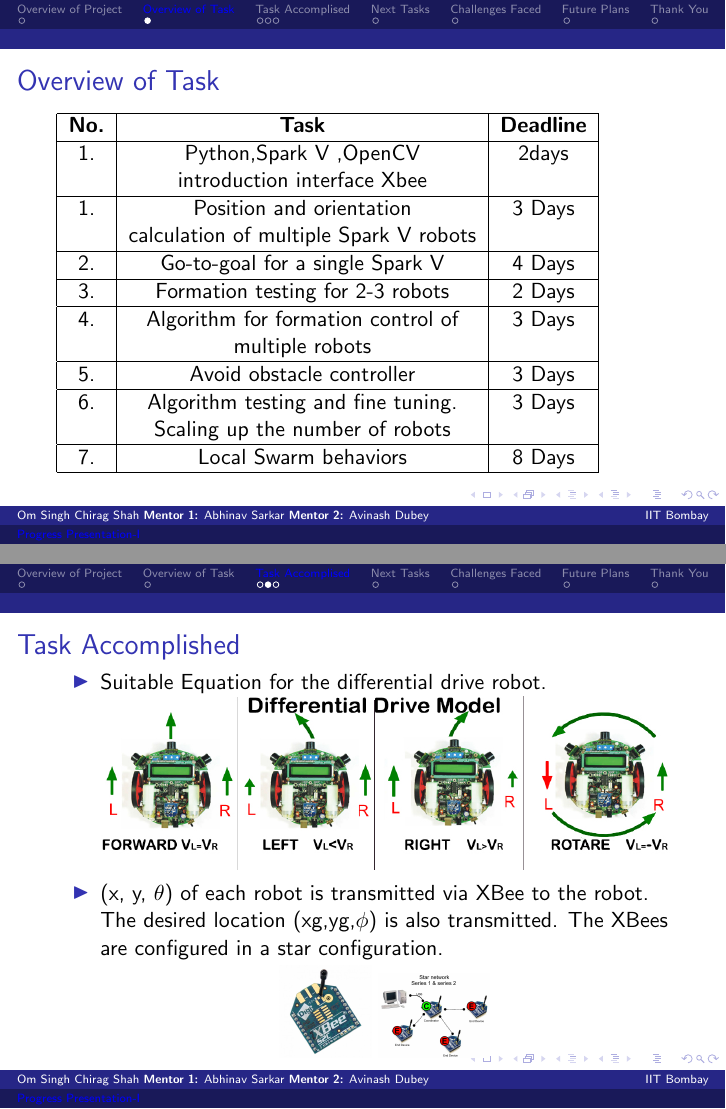
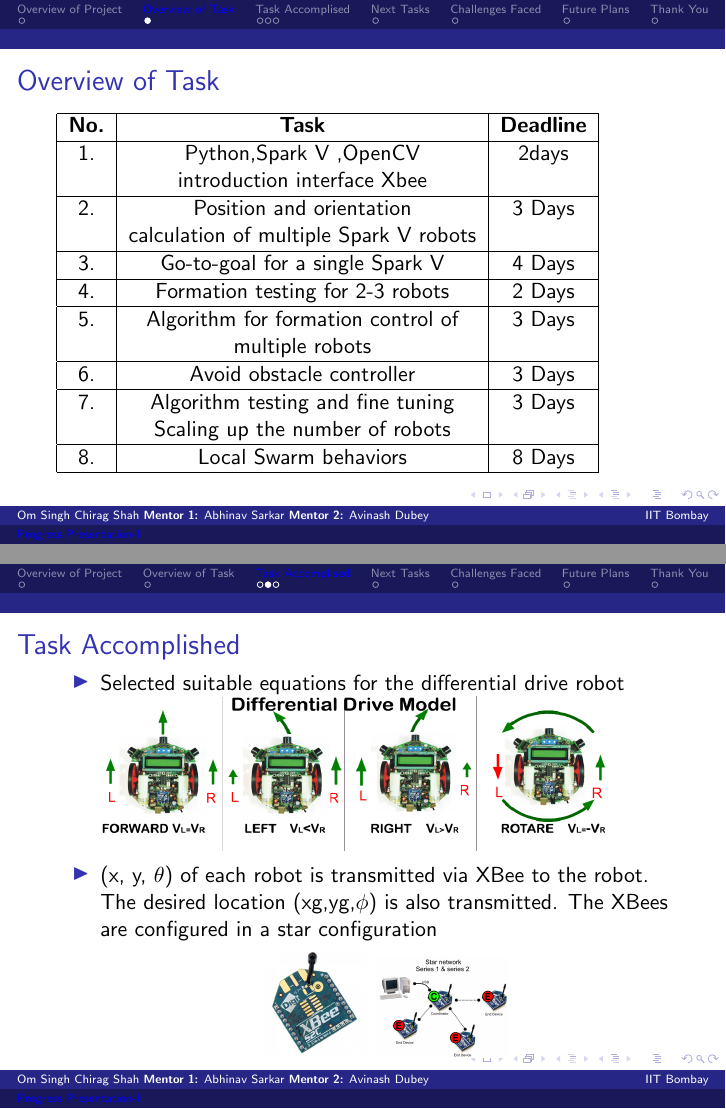
Before and after one commit to JuChanyoung/eYSIP-2017_Formation_Control_of_Multiple_Swarm_Robots, LaTeX slides (Progress Presentation/Chirag_presentation.tex): pages 3 and 5 of 10, joined at a grey line. Compiled offline with pdfLaTeX.

Commit message:
Made minor changes and corrections

```diff
--- a/Progress Presentation/Chirag_presentation.tex
+++ b/Progress Presentation/Chirag_presentation.tex
@@ -68,26 +68,23 @@
 
 		\begin{tabular}{|c|c|c|}
 			\hline
-			\textbf{No.} & \textbf{Task} & \textbf{Deadline}
-\\
-\hline
-1.& Python,Spark V ,OpenCV&2days\\& introduction interface Xbee&   \\
-
-
+			\textbf{No.} & \textbf{Task} & \textbf{Deadline}\\
 			\hline
-			1. & Position and orientation & 3 Days \\&calculation of multiple Spark V robots & \\
+			1.& Python,Spark V ,OpenCV&2days\\& introduction interface Xbee&   \\
 			\hline
-			2. &  Go-to-goal for a single Spark V & 4 Days\\
+			2. & Position and orientation & 3 Days \\&calculation of multiple Spark V robots & \\
 			\hline
-			3. &  Formation testing for 2-3 robots & 2 Days\\
+			3. &  Go-to-goal for a single Spark V & 4 Days\\
 			\hline
-			4. &  Algorithm for formation control of  & 3 Days\\ &multiple robots & \\
+			4. &  Formation testing for 2-3 robots & 2 Days\\
 			\hline
-			5. & Avoid obstacle controller & 3 Days\\
+			5. &  Algorithm for formation control of  & 3 Days\\ &multiple robots & \\
 			\hline
-			6. & Algorithm testing and fine tuning. & 3 Days\\ & Scaling up the number of robots & \\
+			6. & Avoid obstacle controller & 3 Days\\
 			\hline
-			7. & Local Swarm behaviors & 8 Days\\
+			7. & Algorithm testing and fine tuning & 3 Days\\ & Scaling up the number of robots & \\
+			\hline
+			8. & Local Swarm behaviors & 8 Days\\
 			\hline
 		\end{tabular}
 \end{frame}
@@ -109,12 +106,12 @@
 \begin{frame}{Task Accomplished}
 \begin{itemize}
 
-		\item Suitable Equation for the differential drive robot. \\
-		\includegraphics[scale =.45]{images/ddrive.jpg}
-		\item (x, y, $\theta$) of each robot is transmitted via XBee to the robot. The desired location (xg,yg,$\phi$) is also transmitted. The XBees are configured in a star configuration.
+		\item Selected suitable equations for the differential drive robot\\
+		\includegraphics[scale =.4]{images/ddrive.jpg}
+		\item (x, y, $\theta$) of each robot is transmitted via XBee to the robot. The desired location (xg,yg,$\phi$) is also transmitted. The XBees are configured in a star configuration
 		\\ \begin{center}
-			\includegraphics[scale =.1]{images/xbee.jpg}
-			\includegraphics[scale =.1]{images/star.png}
+			\includegraphics[scale =.12]{images/xbee.jpg}
+			\includegraphics[scale =.12]{images/star.png}
 			\end{center}
 \end{itemize}
 \end{frame}
```
Also changed, not shown: Progress Presentation/Chirag_presentation.pdf, Progress Presentation/Chirag_presentation.tex (19 more changed lines), 2 other files.
